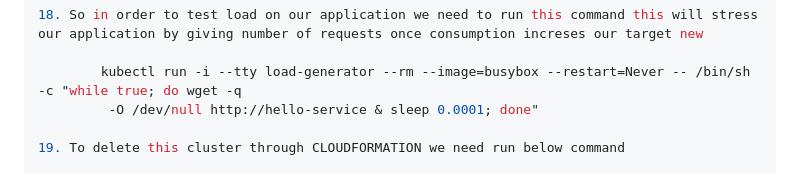
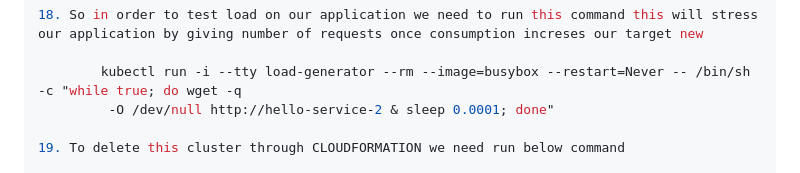
Before and after one commit to sandeep-1511/cloud-assignment, a Markdown page: README.md, the part around the change. GitHub-like rendering.

```diff
--- a/README.md
+++ b/README.md
@@ -109,7 +109,7 @@ By using below command we can get to clear weather HPA as created and configured
 18. So in order to test load on our application we need to run this command this will stress our application by giving number of requests once consumption increses our target new
 
            kubectl run -i --tty load-generator --rm --image=busybox --restart=Never -- /bin/sh -c "while true; do wget -q
-            -O /dev/null http://hello-service & sleep 0.0001; done"
+            -O /dev/null http://hello-service-2 & sleep 0.0001; done"
 
 19. To delete this cluster through CLOUDFORMATION we need run below command
 
```
